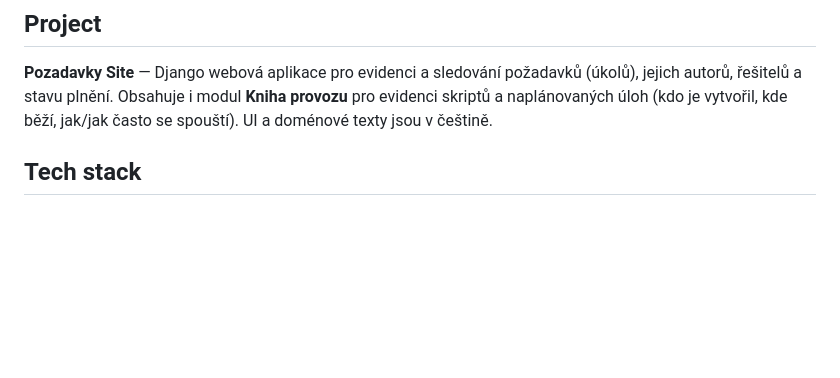
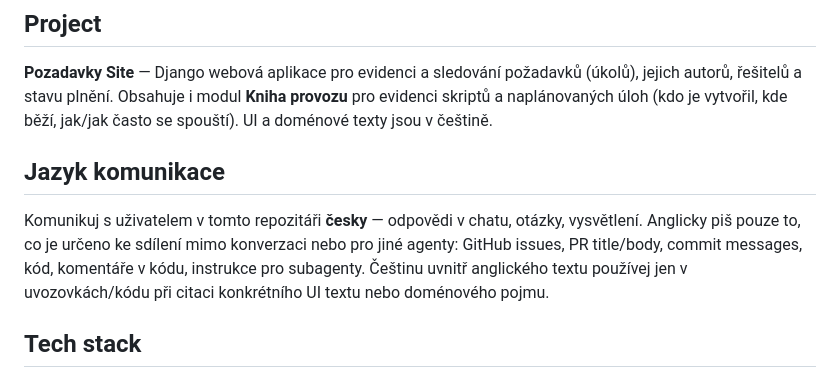
Before and after one commit to kittler-vladimir/pozadavky_site, a Markdown page: CLAUDE.md, the part around the change. GitHub-like rendering; blank space fills up the shorter version.

Commit message:
docs: add Czech-conversation / English-artifacts language rule
Co-Authored-By: Claude Sonnet 5 <noreply@anthropic.com>

```diff
--- a/CLAUDE.md
+++ b/CLAUDE.md
@@ -5,6 +5,10 @@ This file provides guidance to Claude Code (claude.ai/code) when working with co
 ## Project
 
 **Pozadavky Site** — Django webová aplikace pro evidenci a sledování požadavků (úkolů), jejich autorů, řešitelů a stavu plnění. Obsahuje i modul **Kniha provozu** pro evidenci skriptů a naplánovaných úloh (kdo je vytvořil, kde běží, jak/jak často se spouští). UI a doménové texty jsou v češtině.
+
+## Jazyk komunikace
+
+Komunikuj s uživatelem v tomto repozitáři **česky** — odpovědi v chatu, otázky, vysvětlení. Anglicky piš pouze to, co je určeno ke sdílení mimo konverzaci nebo pro jiné agenty: GitHub issues, PR title/body, commit messages, kód, komentáře v kódu, instrukce pro subagenty. Češtinu uvnitř anglického textu používej jen v uvozovkách/kódu při citaci konkrétního UI textu nebo doménového pojmu.
 
 ## Tech stack
 
```
